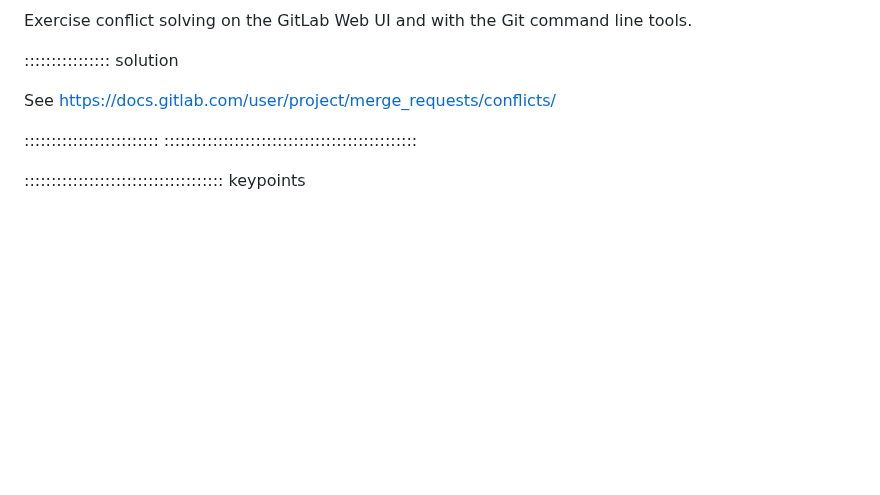
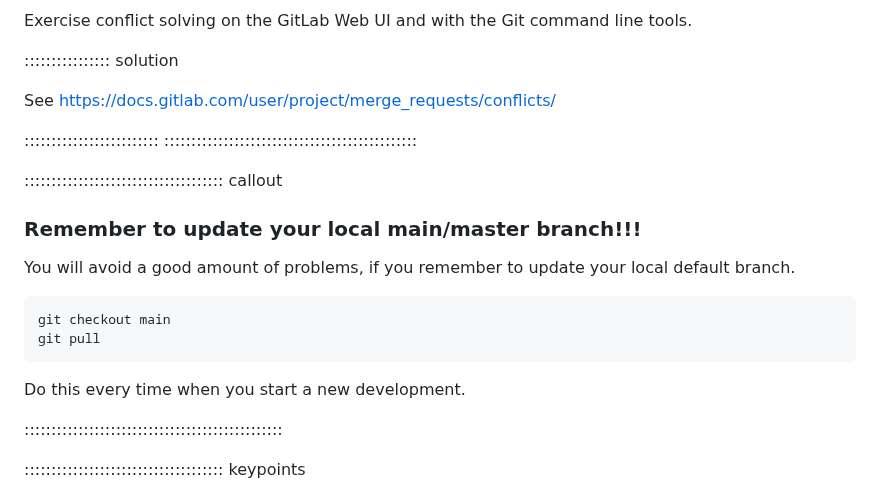
Before and after one commit to awesome-workshop/collaborative-work-gitlab, a Markdown page: episodes/05-resolving-conflicts.md, the part around one of its changes. GitHub-like rendering; blank space fills up the shorter version.

````diff
--- a/episodes/05-resolving-conflicts.md
+++ b/episodes/05-resolving-conflicts.md
@@ -76,6 +150,20 @@ See https://docs.gitlab.com/user/project/merge_requests/conflicts/
 
 
 
+::::::::::::::::::::::::::::::::::::: callout
+### Remember to update your local main/master branch!!!
+
+You will avoid a good amount of problems, if you remember to update your local default branch.
+
+```
+git checkout main
+git pull
+```
+
+Do this every time when you start a new development.
+
+::::::::::::::::::::::::::::::::::::::::::::::::
+
 ::::::::::::::::::::::::::::::::::::: keypoints
 
 - Git is the tool to handle collaborative work.
````
Also changed, not shown: other parts of episodes/05-resolving-conflicts.md (+84 -10 lines), episodes/fig/gitlab-diverged-branch-block.png (added), episodes/fig/gitlab-diverged-branch-check-conflicts.png (added), episodes/fig/gitlab-diverged-branch-merge.png (added), episodes/fig/gitlab-diverged-branch-rebase.png (added).
